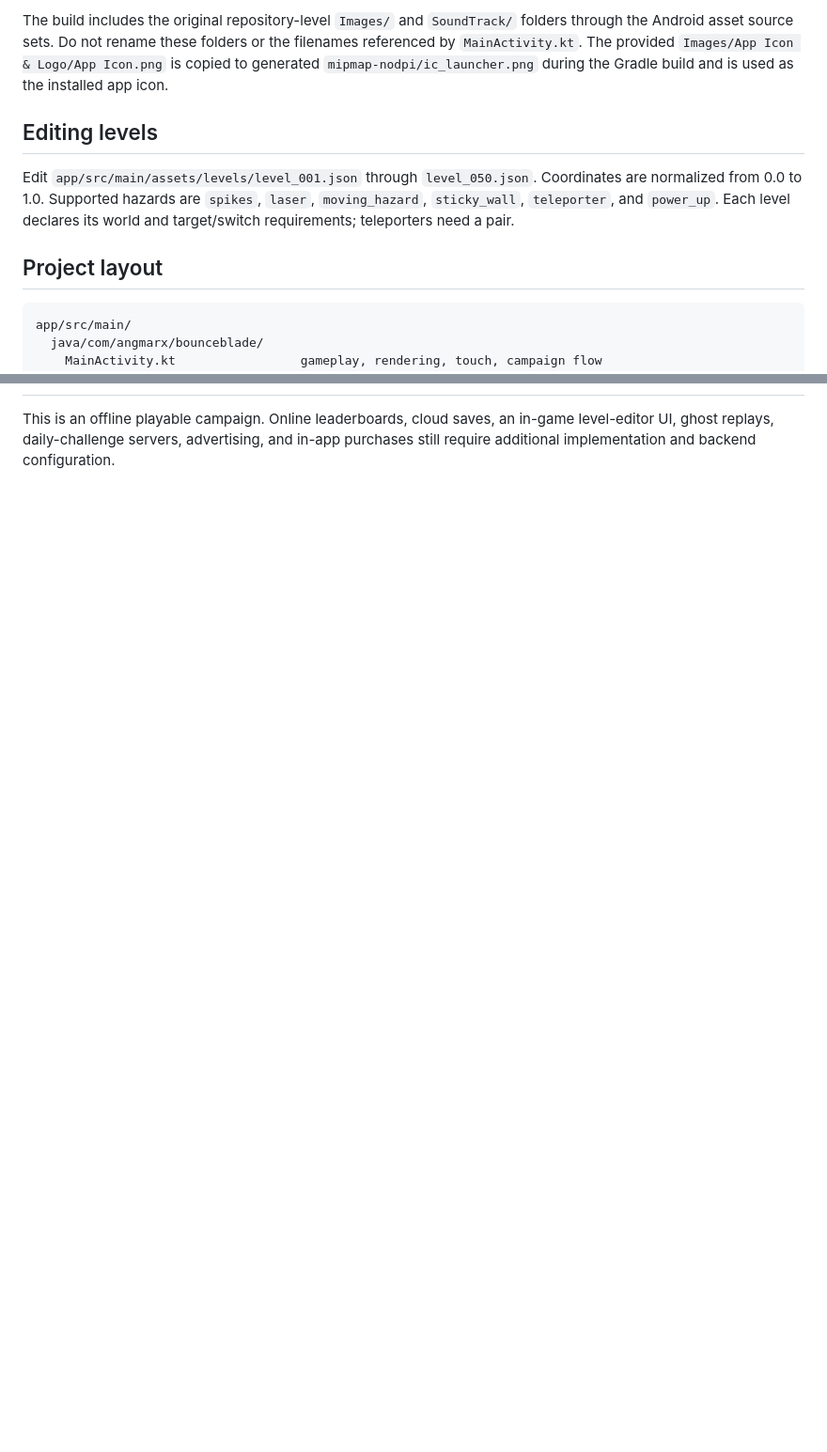
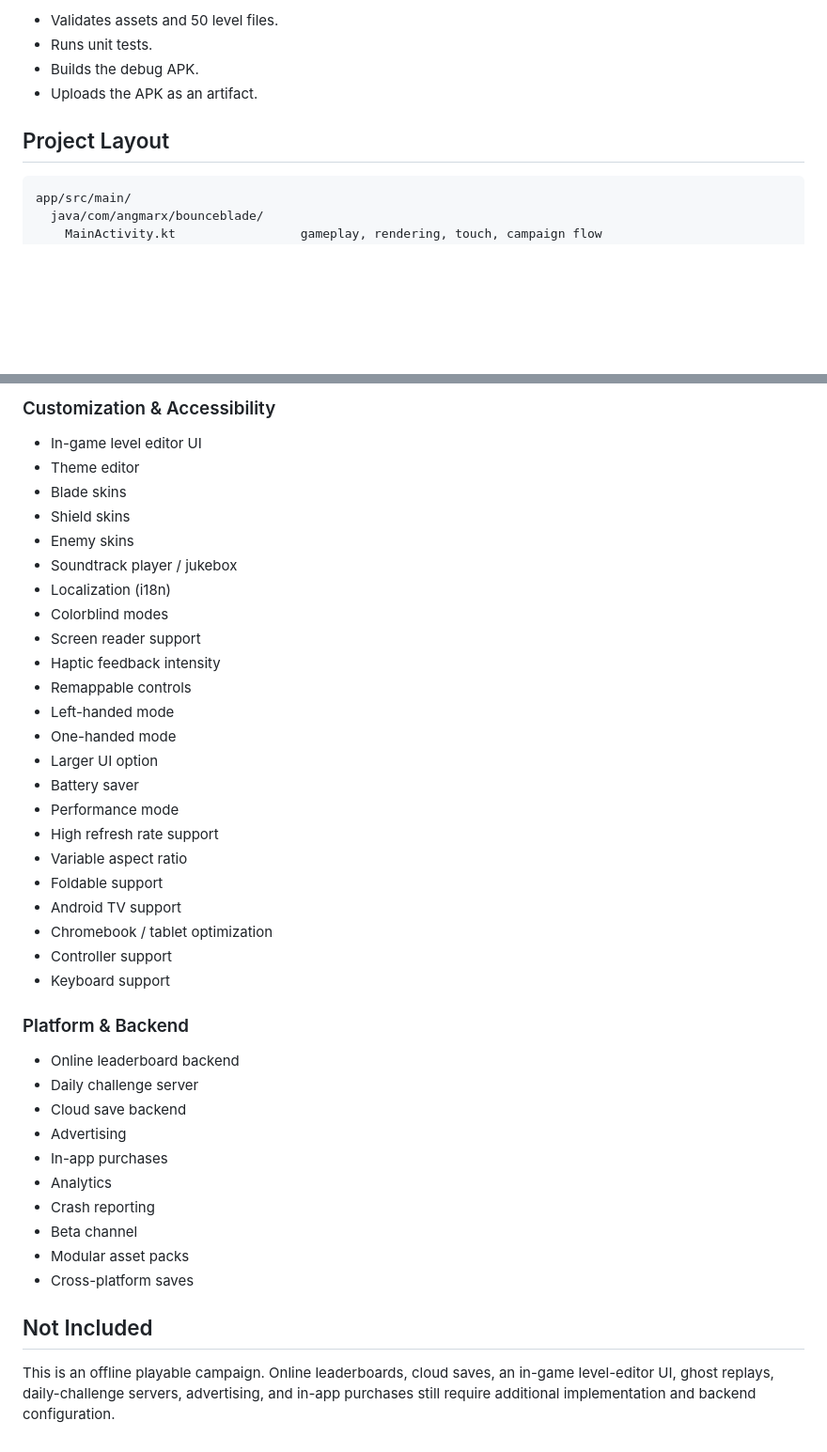
Before and after one commit to AngmarX-dev/Bounce-Blade, a Markdown page: README.md, 2 parts joined by grey strips. Shown at 94% size. Rendered like a GitHub page; blank space fills up the shorter version.

````diff
--- a/README.md
+++ b/README.md
@@ -46,11 +142,10 @@ The [GitHub Actions page](https://github.com/AngmarX-dev/Bounce-Blade/actions) c
 
-The build includes the original repository-level `Images/` and `SoundTrack/` folders through the Android asset source sets. Do not rename these folders or the filenames referenced by `MainActivity.kt`. The provided `Images/App Icon & Logo/App Icon.png` is copied to generated `mipmap-nodpi/ic_launcher.png` during the Gradle build and is used as the installed app icon.
+- Validates assets and 50 level files.
+- Runs unit tests.
+- Builds the debug APK.
+- Uploads the APK as an artifact.
 
-## Editing levels
-
-Edit `app/src/main/assets/levels/level_001.json` through `level_050.json`. Coordinates are normalized from 0.0 to 1.0. Supported hazards are `spikes`, `laser`, `moving_hazard`, `sticky_wall`, `teleporter`, and `power_up`. Each level declares its world and target/switch requirements; teleporters need a pair.
-
-## Project layout
+## Project Layout
 
 ```text
 app/src/main/
@@ -77,2 +225,42 @@ app/src/main/
+### Customization & Accessibility
+
+- In-game level editor UI
+- Theme editor
+- Blade skins
+- Shield skins
+- Enemy skins
+- Soundtrack player / jukebox
+- Localization (i18n)
+- Colorblind modes
+- Screen reader support
+- Haptic feedback intensity
+- Remappable controls
+- Left-handed mode
+- One-handed mode
+- Larger UI option
+- Battery saver
+- Performance mode
+- High refresh rate support
+- Variable aspect ratio
+- Foldable support
+- Android TV support
+- Chromebook / tablet optimization
+- Controller support
+- Keyboard support
+
+### Platform & Backend
+
+- Online leaderboard backend
+- Daily challenge server
+- Cloud save backend
+- Advertising
+- In-app purchases
+- Analytics
+- Crash reporting
+- Beta channel
+- Modular asset packs
+- Cross-platform saves
+
+## Not Included
 
 This is an offline playable campaign. Online leaderboards, cloud saves, an in-game level-editor UI, ghost replays, daily-challenge servers, advertising, and in-app purchases still require additional implementation and backend configuration.
````
Also changed, not shown: other parts of README.md (+163 -14 lines).
